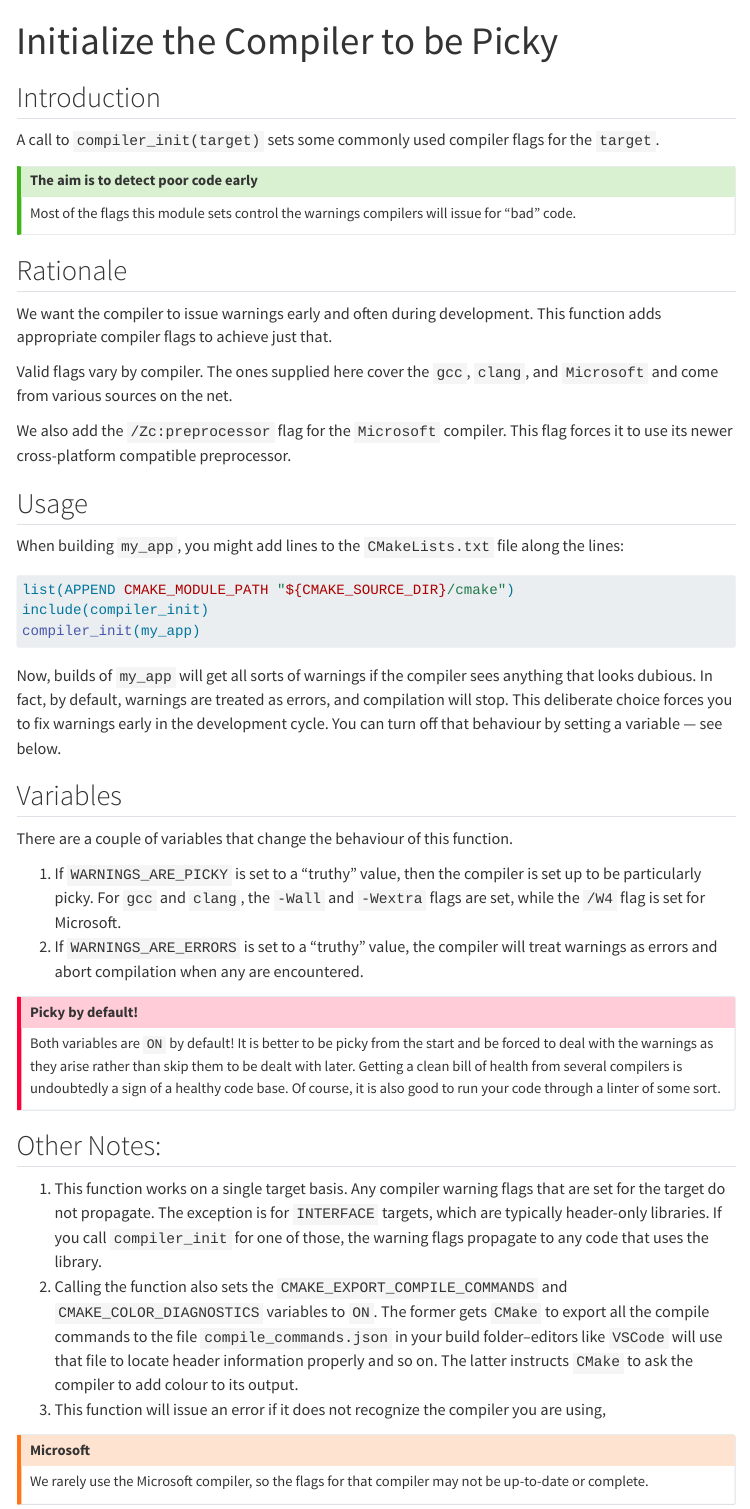
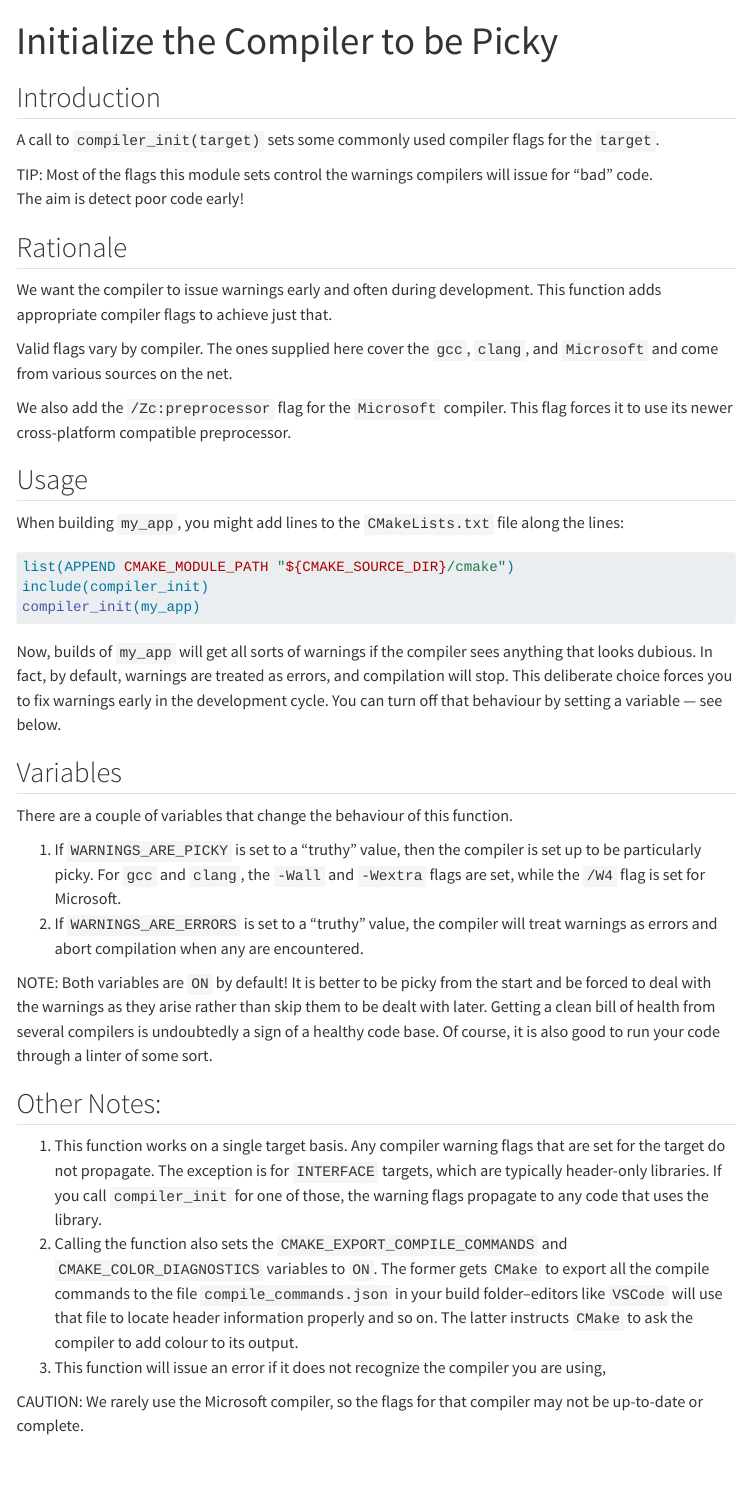
Before and after one commit to nessan/cmake, a Quarto document (docs/pages/compiler_init.qmd): the page in a window 1100 px wide, from its top. Rendered offline with R 4.5, knitr and Pandoc in place of Quarto, with nearby package versions; menus at the side of the page are left out.

Commit message:
callouts -> admonitions

```diff
--- a/docs/pages/compiler_init.qmd
+++ b/docs/pages/compiler_init.qmd
@@ -6,10 +6,8 @@ title: Initialize the Compiler to be Picky
 
 A call to `compiler_init(target)` sets some commonly used compiler flags for the `target`.
 
-::: {.callout-tip}
-# The aim is to detect poor code early
-Most of the flags this module sets control the warnings compilers will issue for "bad" code.
-:::
+TIP: Most of the flags this module sets control the warnings compilers will issue for "bad" code. \
+The aim is detect poor code early!
 
 ## Rationale
 
@@ -45,13 +43,10 @@ There are a couple of variables that change the behaviour of this function.
 For `gcc` and `clang`, the `-Wall` and `-Wextra` flags are set, while the `/W4` flag is set for Microsoft.
 2. If `WARNINGS_ARE_ERRORS` is set to a “truthy” value, the compiler will treat warnings as errors and abort compilation when any are encountered.
 
-::: {.callout-important}
-# Picky by default!
-Both variables are `ON` by default!
+NOTE: Both variables are `ON` by default!
 It is better to be picky from the start and be forced to deal with the warnings as they arise rather than skip them to be dealt with later.
 Getting a clean bill of health from several compilers is undoubtedly a sign of a healthy code base.
 Of course, it is also good to run your code through a linter of some sort.
-:::
 
 ## Other Notes:
 
@@ -64,7 +59,4 @@ The former gets `CMake` to export all the compile commands to the file `compile_
 The latter instructs `CMake` to ask the compiler to add colour to its output.
 1. This function will issue an error if it does not recognize the compiler you are using,
 
-::: {.callout-warning}
-# Microsoft
-We rarely use the Microsoft compiler, so the flags for that compiler may not be up-to-date or complete.
-:::
+CAUTION: We rarely use the Microsoft compiler, so the flags for that compiler may not be up-to-date or complete.
```
Also changed, not shown: docs/pages/add_archive.qmd (+1 -4 lines), docs/pages/fetch_content.qmd (+2 -8 lines), docs/_extensions/nessan/admonitions/_extension.yml (added), docs/_extensions/nessan/admonitions/admonitions.lua (added), docs/_quarto.yml, 1 other file.
